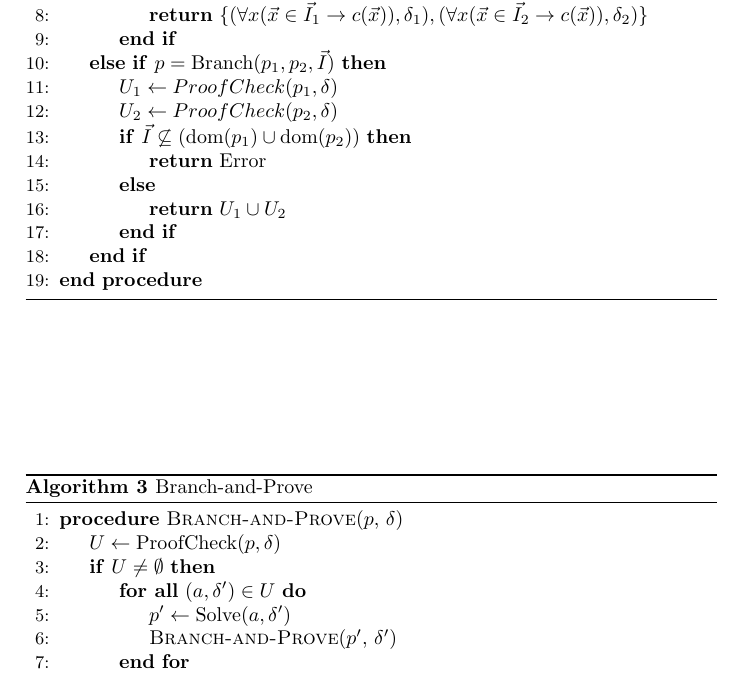
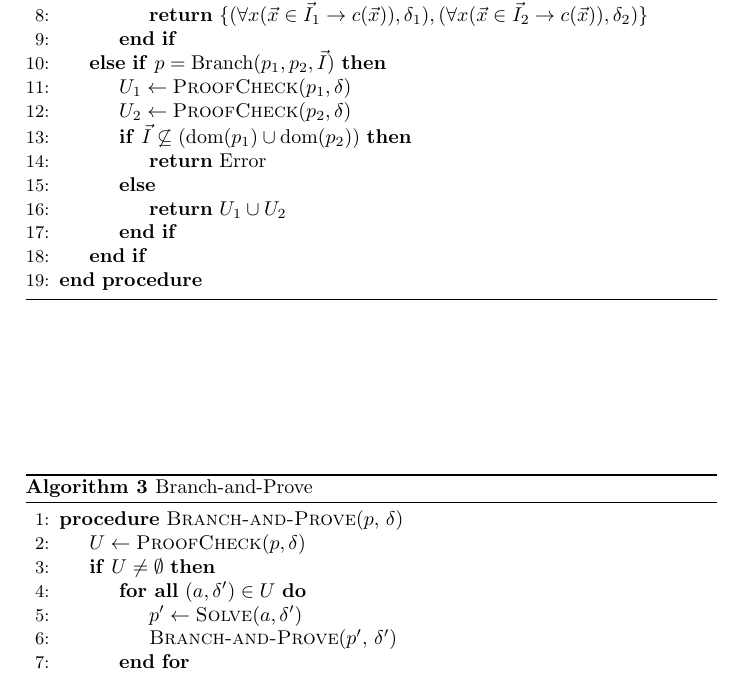
Before and after one commit to dreal/paper, a LaTeX paper (extract_proofs/main.tex): part of page 12 of 15, cut so that both start at the same text. Compiled offline with pdfLaTeX.

Commit message:
extract_proofs: use \Call for function call in alg

```diff
--- a/extract_proofs/main.tex
+++ b/extract_proofs/main.tex
@@ -588,8 +588,8 @@ solver for proof traces of the right amount of details.
                 \}$
             \EndIf
         \ElsIf {$p = \mathrm{Branch}(p_1, p_2, \vec I)$}
-            \State $U_1 \gets ProofCheck(p_1, \delta)$
-            \State $U_2 \gets ProofCheck(p_2, \delta)$
+            \State $U_1 \gets \Call{ProofCheck}{p_1, \delta}$
+            \State $U_2 \gets \Call{ProofCheck}{p_2, \delta}$
             \If{$\vec I \not \subseteq (\dom(p_1) \cup \dom(p_2))$}
                 \State \Return Error
             \Else
@@ -606,10 +606,10 @@ solver for proof traces of the right amount of details.
   \label{alg:branch-and-prove}
   \begin{algorithmic}[1]
     \Procedure{Branch-and-Prove}{$p$, $\delta$}
-        \State $U \gets \mathrm{ProofCheck}(p, \delta)$
+        \State $U \gets \Call{ProofCheck}{p, \delta}$
         \If {$U \not = \emptyset$}
             \ForAll {$(a, \delta') \in U$}
-                \State $p' \gets \mathrm{Solve}(a, \delta')$
+                \State $p' \gets \Call{Solve}{a, \delta'}$
                 \State \Call{Branch-and-Prove}{$p'$, $\delta'$}
             \EndFor
         \EndIf
```
